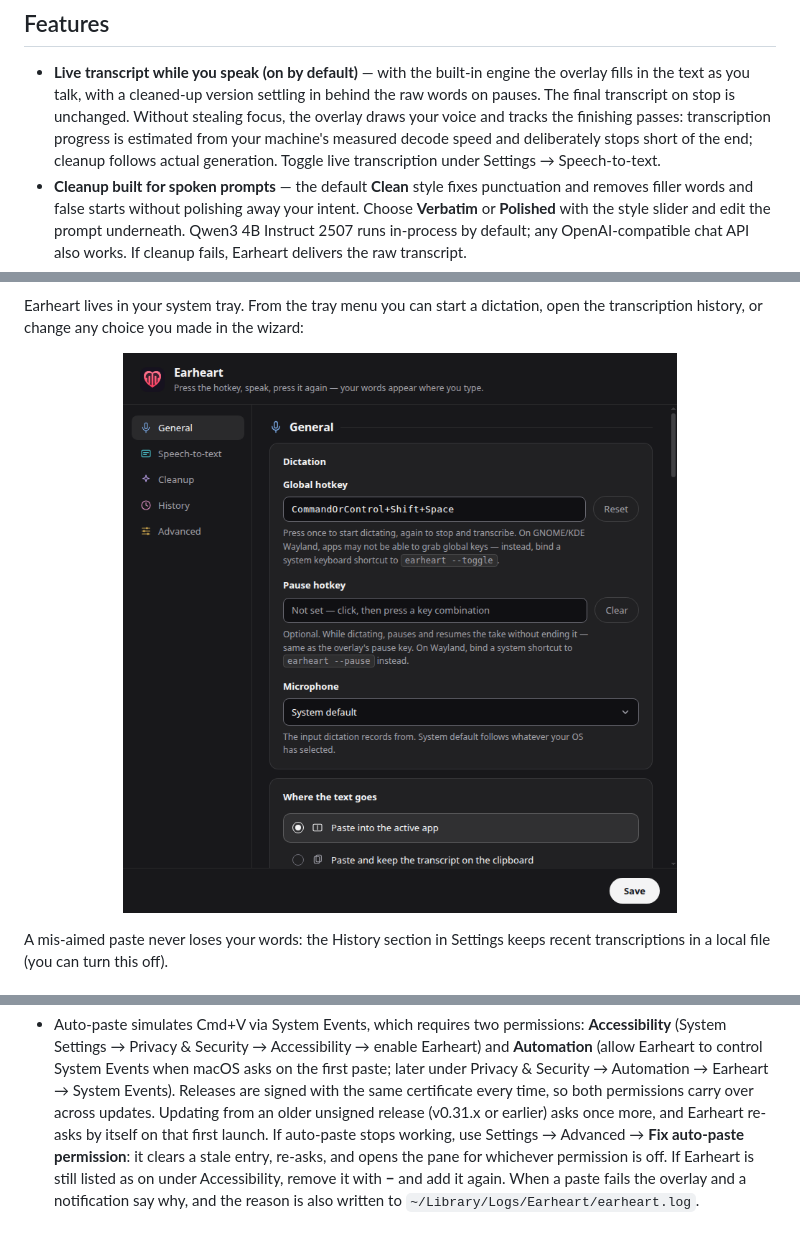
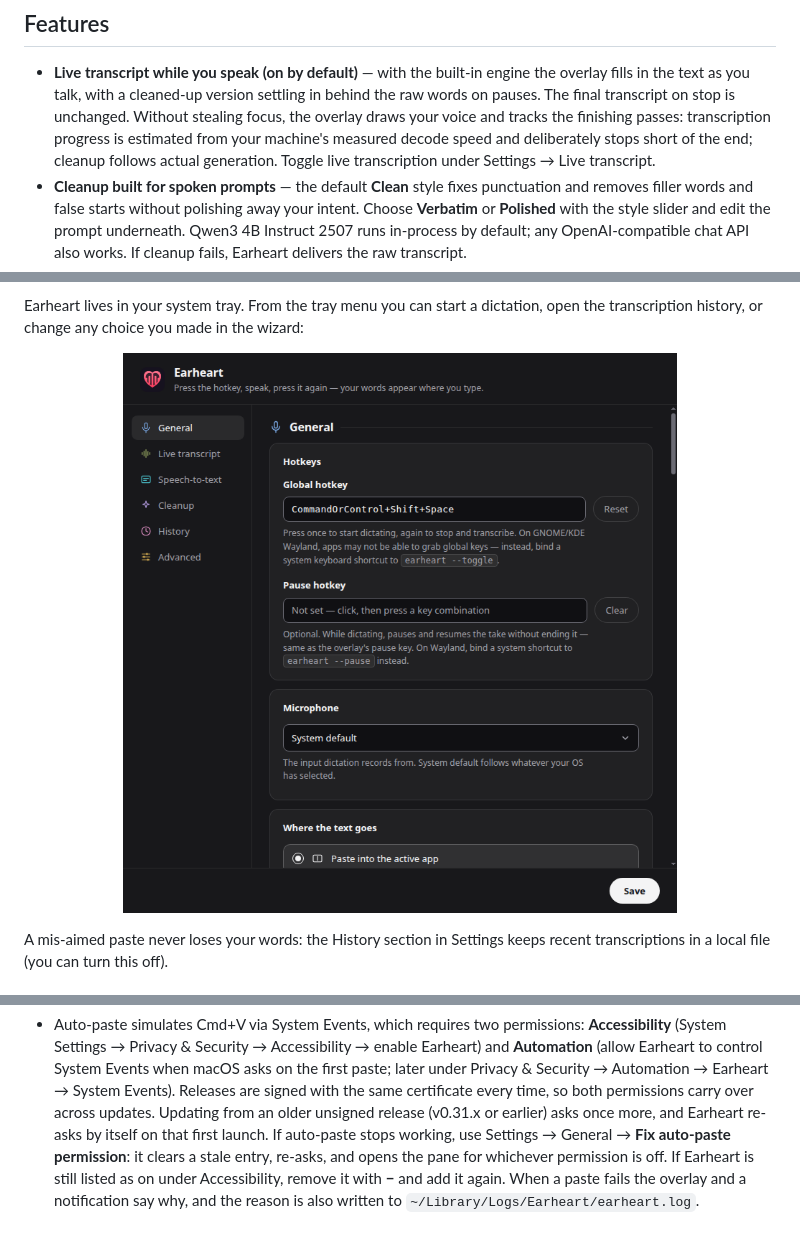
Before and after one commit to cleanunicorn/earheart, a Markdown page: README.md, 3 parts joined by grey strips. Rendered like a GitHub page; pictures changed too: docs/screenshots/settings.png.

```diff
--- a/README.md
+++ b/README.md
@@ -111,7 +111,7 @@ label, and opinions are welcome.
   unchanged. Without stealing focus, the overlay draws your voice and tracks
   the finishing passes: transcription progress is estimated from your machine's
   measured decode speed and deliberately stops short of the end; cleanup follows
-  actual generation. Toggle live transcription under Settings → Speech-to-text.
+  actual generation. Toggle live transcription under Settings → Live transcript.
 - **Cleanup built for spoken prompts** — the default **Clean** style fixes
   punctuation and removes filler words and false starts without polishing away
   your intent. Choose **Verbatim** or **Polished** with the style slider and edit
@@ -390,7 +390,7 @@ endpoints (e.g. OpenWhispr) or from scripts via the OpenAI SDK. See
   signed with the same certificate every time, so both permissions carry over
   across updates. Updating from an older unsigned release (v0.31.x or
   earlier) asks once more, and Earheart re-asks by itself on that first
-  launch. If auto-paste stops working, use Settings → Advanced → **Fix
+  launch. If auto-paste stops working, use Settings → General → **Fix
   auto-paste permission**: it clears a stale entry, re-asks, and opens the pane
   for whichever permission is off. If Earheart is still listed as on under
   Accessibility, remove it with **−** and add it again.
```
Also changed, not shown: DESIGN.md (+3 -1 lines), docs/agents.md (+1 -1 lines), 4 other files.
